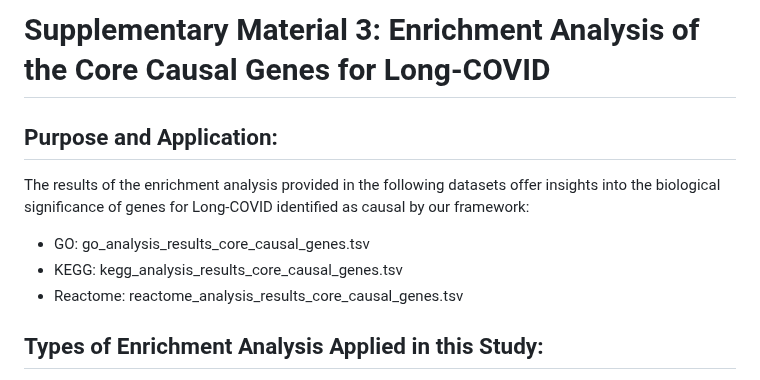
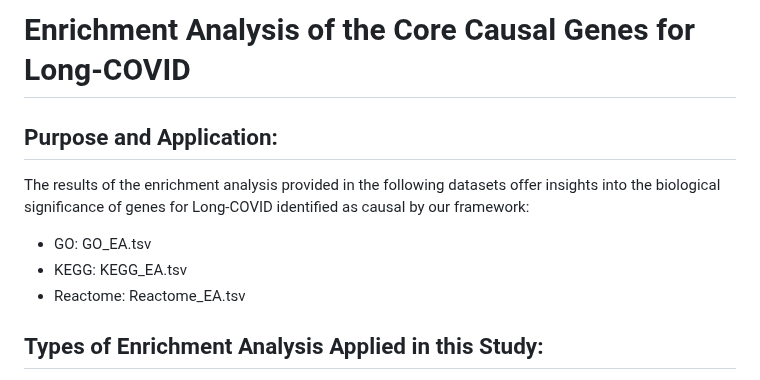
Before and after one commit to SindyPin/Causal-Multiomics-Method, a Markdown page: Tables/SM2/EA_README.md, the part around the change. Drawn GitHub-style.

```diff
--- a/Tables/SM2/EA_README.md
+++ b/Tables/SM2/EA_README.md
@@ -1,11 +1,11 @@
-# Supplementary Material 3: Enrichment Analysis of the Core Causal Genes for Long-COVID
+# Enrichment Analysis of the Core Causal Genes for Long-COVID
 
 ## Purpose and Application:
 
 The results of the enrichment analysis provided in the following datasets offer insights into the biological significance of genes for Long-COVID identified as causal by our framework:
-- GO: go_analysis_results_core_causal_genes.tsv
-- KEGG: kegg_analysis_results_core_causal_genes.tsv
-- Reactome: reactome_analysis_results_core_causal_genes.tsv
+- GO: GO_EA.tsv
+- KEGG: KEGG_EA.tsv
+- Reactome: Reactome_EA.tsv
 
 ## Types of Enrichment Analysis Applied in this Study:
 
```
